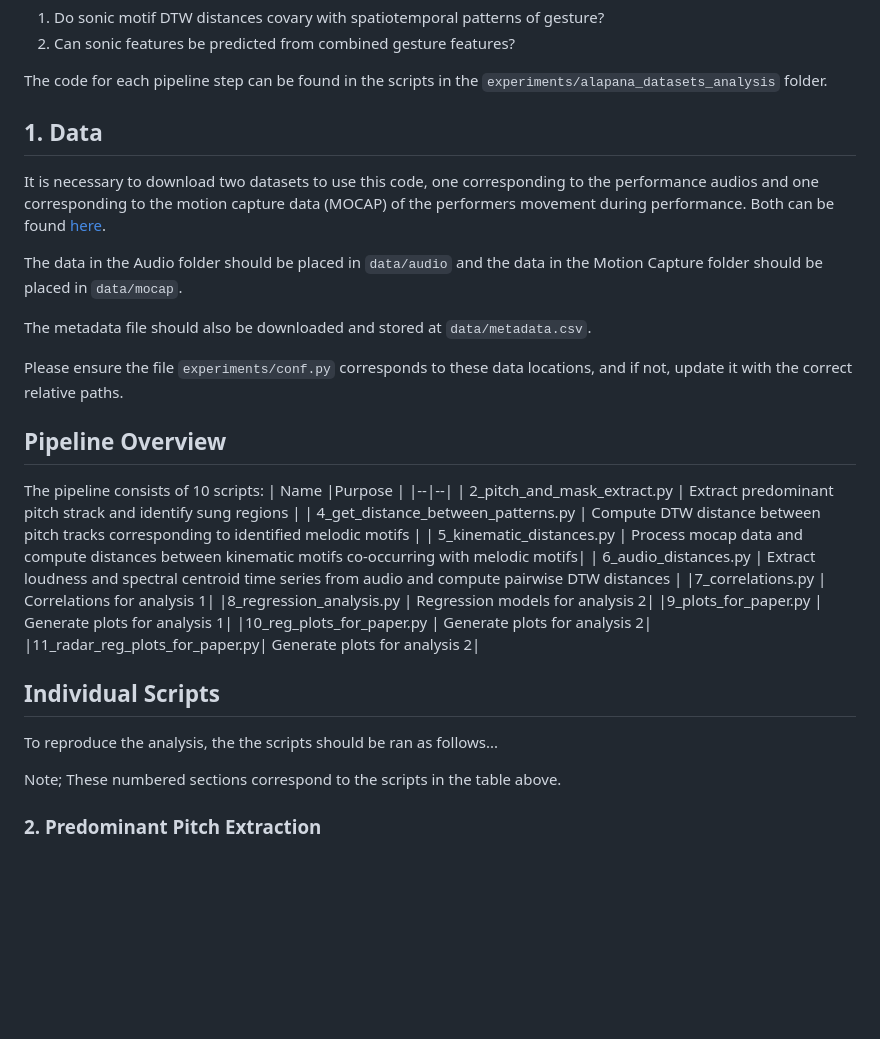
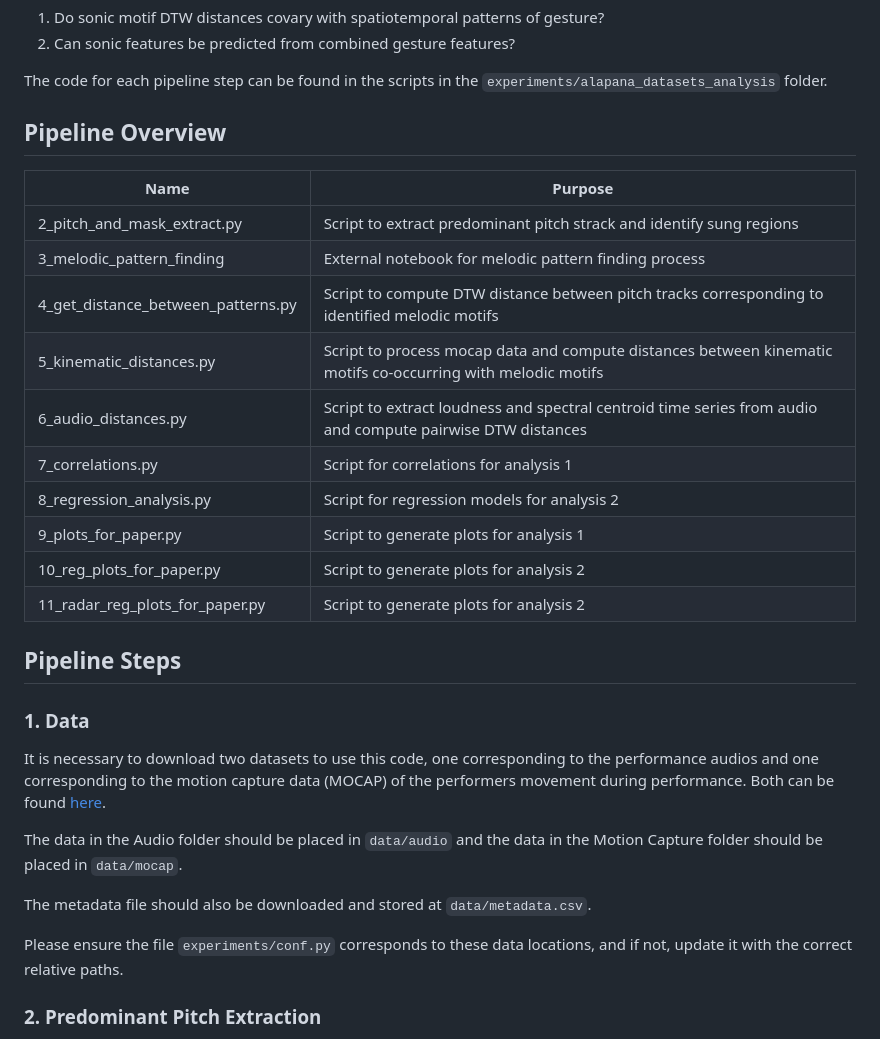
Before and after one commit to thomasgnuttall/KarnatakGestureVocalCostructuring, a Markdown page: analysis/README.md, the part around the change. Rendered like a GitHub page; blank space fills up the shorter version.

Commit message:
clearer docs

```diff
--- a/analysis/README.md
+++ b/analysis/README.md
@@ -7,7 +7,25 @@ In this folder is the code corresponding to the two analyses:
 
 The code for each pipeline step can be found in the scripts in the `experiments/alapana_datasets_analysis` folder.
 
-## 1. Data
+## Pipeline Overview
+
+| Name |Purpose  |
+|--|--|
+| 2_pitch_and_mask_extract.py | Script to extract predominant pitch strack and identify sung regions |
+| 3_melodic_pattern_finding | External notebook for melodic pattern finding process|
+| 4_get_distance_between_patterns.py | Script to compute DTW distance between pitch tracks corresponding to identified melodic motifs |
+| 5_kinematic_distances.py | Script to process mocap data and compute distances between kinematic motifs co-occurring with melodic motifs|
+| 6_audio_distances.py | Script to extract loudness and spectral centroid time series from audio and compute pairwise DTW distances |
+|7_correlations.py | Script for correlations for analysis 1|
+|8_regression_analysis.py | Script for regression models for analysis 2|
+|9_plots_for_paper.py  |  Script to generate plots for analysis 1|
+|10_reg_plots_for_paper.py |  Script to generate plots for analysis 2|
+|11_radar_reg_plots_for_paper.py|  Script to generate plots for analysis 2|
+
+
+## Pipeline Steps
+
+### 1. Data
 It is necessary to download two datasets to use this code, one corresponding to the performance audios and one corresponding to the motion capture data (MOCAP) of the performers movement during performance. Both can be found [here](https://owncloud.gwdg.de/index.php/s/CcTprqZ7dAFIg8Q).
 
 The data in the Audio folder should be placed in `data/audio` and the data in the Motion Capture folder should be placed in `data/mocap`.
@@ -15,27 +33,6 @@ The data in the Audio folder should be placed in `data/audio` and the data in th
 The metadata file should also be downloaded and stored at `data/metadata.csv`.
 
 Please ensure the file `experiments/conf.py` corresponds to these data locations, and if not, update it with the correct relative paths.
-
-## Pipeline Overview
-The pipeline consists of 10 scripts:
-| Name |Purpose  |
-|--|--|
-| 2_pitch_and_mask_extract.py | Extract predominant pitch strack and identify sung regions |
-| 4_get_distance_between_patterns.py | Compute DTW distance between pitch tracks corresponding to identified melodic motifs |
-| 5_kinematic_distances.py |  Process mocap data and compute distances between kinematic motifs co-occurring with melodic motifs|
-| 6_audio_distances.py | Extract loudness and spectral centroid time series from audio and compute pairwise DTW distances |
-|7_correlations.py |  Correlations for analysis 1|
-|8_regression_analysis.py |  Regression models for analysis 2|
-|9_plots_for_paper.py  |  Generate plots for analysis 1|
-|10_reg_plots_for_paper.py |  Generate plots for analysis 2|
-|11_radar_reg_plots_for_paper.py|  Generate plots for analysis 2|
-
-
-## Individual Scripts
-
-To reproduce the analysis, the the scripts should be ran as follows...
-
-Note; These numbered sections correspond to the scripts in the table above.
 
 ### 2. Predominant Pitch Extraction
 
```
